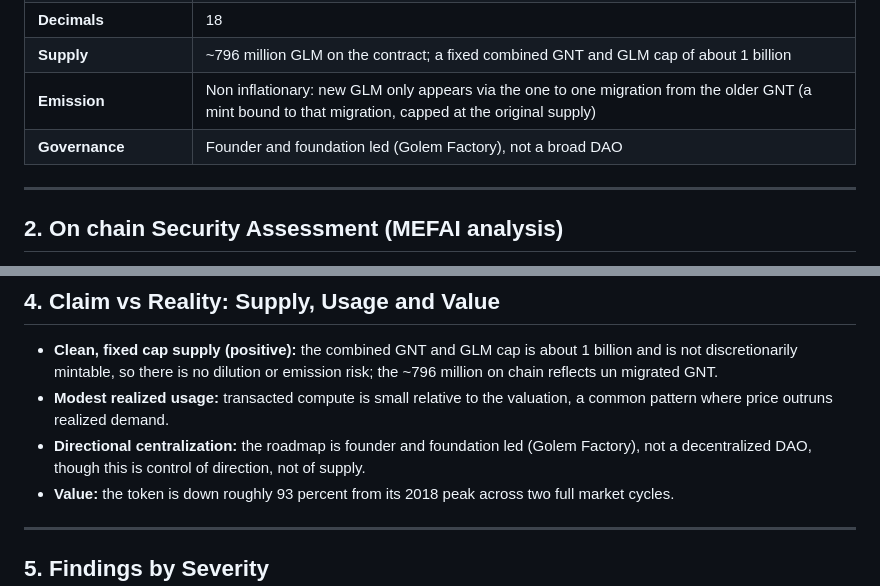
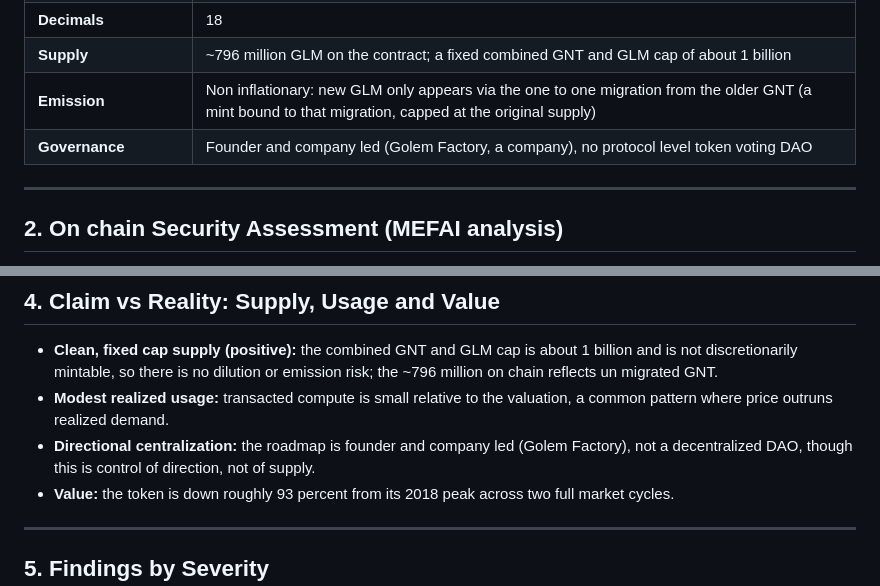
Before and after one commit to mefai-dev/security-audits, a Markdown page: audits/GOLEM-ETH-0x7DD9c5Cba05E151C895FDe1CF355C9A1D5DA6429.md, 2 parts joined by grey strips. GitHub-like rendering.

```diff
--- a/audits/GOLEM-ETH-0x7DD9c5Cba05E151C895FDe1CF355C9A1D5DA6429.md
+++ b/audits/GOLEM-ETH-0x7DD9c5Cba05E151C895FDe1CF355C9A1D5DA6429.md
@@ -44,7 +44,7 @@ The software, track record and clean supply are real strengths; the caution is m
 | **Decimals** | 18 |
 | **Supply** | ~796 million GLM on the contract; a fixed combined GNT and GLM cap of about 1 billion |
 | **Emission** | Non inflationary: new GLM only appears via the one to one migration from the older GNT (a mint bound to that migration, capped at the original supply) |
-| **Governance** | Founder and foundation led (Golem Factory), not a broad DAO |
+| **Governance** | Founder and company led (Golem Factory, a company), no protocol level token voting DAO |
 
 ---
 
@@ -77,7 +77,7 @@ MEFAI verified GLM on Ethereum:
 
 - **Clean, fixed cap supply (positive):** the combined GNT and GLM cap is about 1 billion and is not discretionarily mintable, so there is no dilution or emission risk; the ~796 million on chain reflects un migrated GNT.
 - **Modest realized usage:** transacted compute is small relative to the valuation, a common pattern where price outruns realized demand.
-- **Directional centralization:** the roadmap is founder and foundation led (Golem Factory), not a decentralized DAO, though this is control of direction, not of supply.
+- **Directional centralization:** the roadmap is founder and company led (Golem Factory), not a decentralized DAO, though this is control of direction, not of supply.
 - **Value:** the token is down roughly 93 percent from its 2018 peak across two full market cycles.
 
 ---
```
Also changed, not shown: other parts of audits/GOLEM-ETH-0x7DD9c5Cba05E151C895FDe1CF355C9A1D5DA6429.md (+6 -6 lines).
